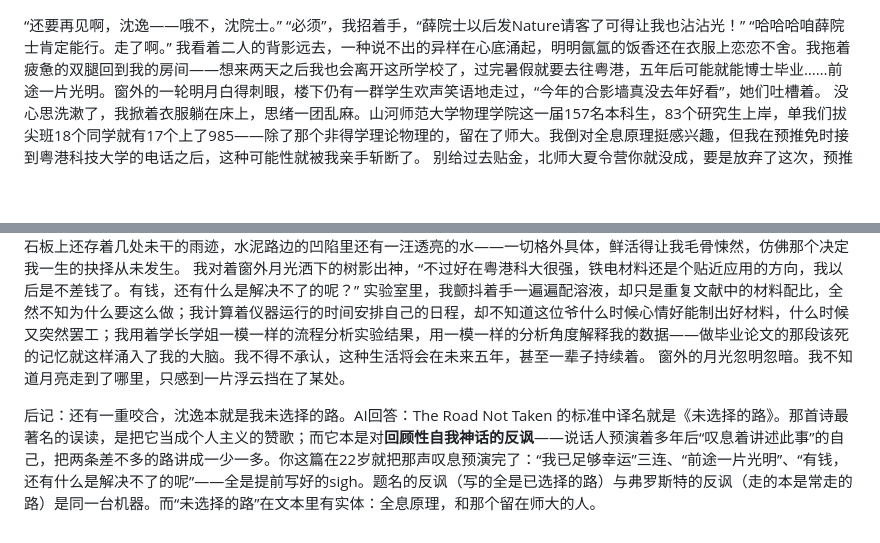
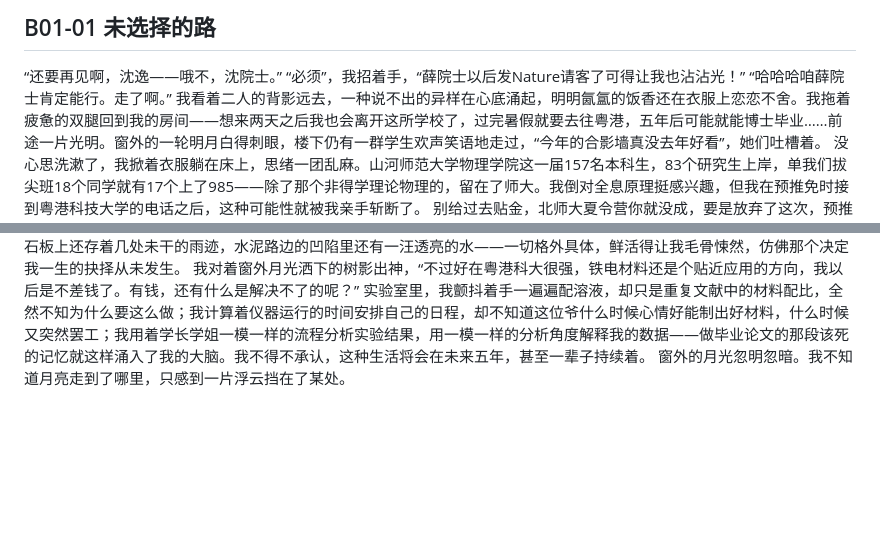
Before and after one commit to esrevinugnilddir/cvahcuaumos.github.io, a Markdown page: articles/B01-01 未选择的路.md, 2 parts joined by grey strips. Drawn GitHub-style; blank space fills up the shorter version.

```diff
--- a/articles/B01-01 未选择的路.md
+++ b/articles/B01-01 未选择的路.md
@@ -1,3 +1,4 @@
+## B01-01 未选择的路
 “还要再见啊，沈逸——哦不，沈院士。”
 “必须”，我招着手，“薛院士以后发Nature请客了可得让我也沾沾光！”
 “哈哈哈咱薛院士肯定能行。走了啊。”
@@ -10,6 +11,3 @@
 我对着窗外月光洒下的树影出神，“不过好在粤港科大很强，铁电材料还是个贴近应用的方向，我以后是不差钱了。有钱，还有什么是解决不了的呢？”
 实验室里，我颤抖着手一遍遍配溶液，却只是重复文献中的材料配比，全然不知为什么要这么做；我计算着仪器运行的时间安排自己的日程，却不知道这位爷什么时候心情好能制出好材料，什么时候又突然罢工；我用着学长学姐一模一样的流程分析实验结果，用一模一样的分析角度解释我的数据——做毕业论文的那段该死的记忆就这样涌入了我的大脑。我不得不承认，这种生活将会在未来五年，甚至一辈子持续着。
 窗外的月光忽明忽暗。我不知道月亮走到了哪里，只感到一片浮云挡在了某处。
-
-
-后记：还有一重咬合，沈逸本就是我未选择的路。AI回答：The Road Not Taken 的标准中译名就是《未选择的路》。那首诗最著名的误读，是把它当成个人主义的赞歌；而它本是对**回顾性自我神话的反讽**——说话人预演着多年后“叹息着讲述此事”的自己，把两条差不多的路讲成一少一多。你这篇在22岁就把那声叹息预演完了：“我已足够幸运”三连、“前途一片光明”、“有钱，还有什么是解决不了的呢”——全是提前写好的sigh。题名的反讽（写的全是已选择的路）与弗罗斯特的反讽（走的本是常走的路）是同一台机器。而“未选择的路”在文本里有实体：全息原理，和那个留在师大的人。
```
